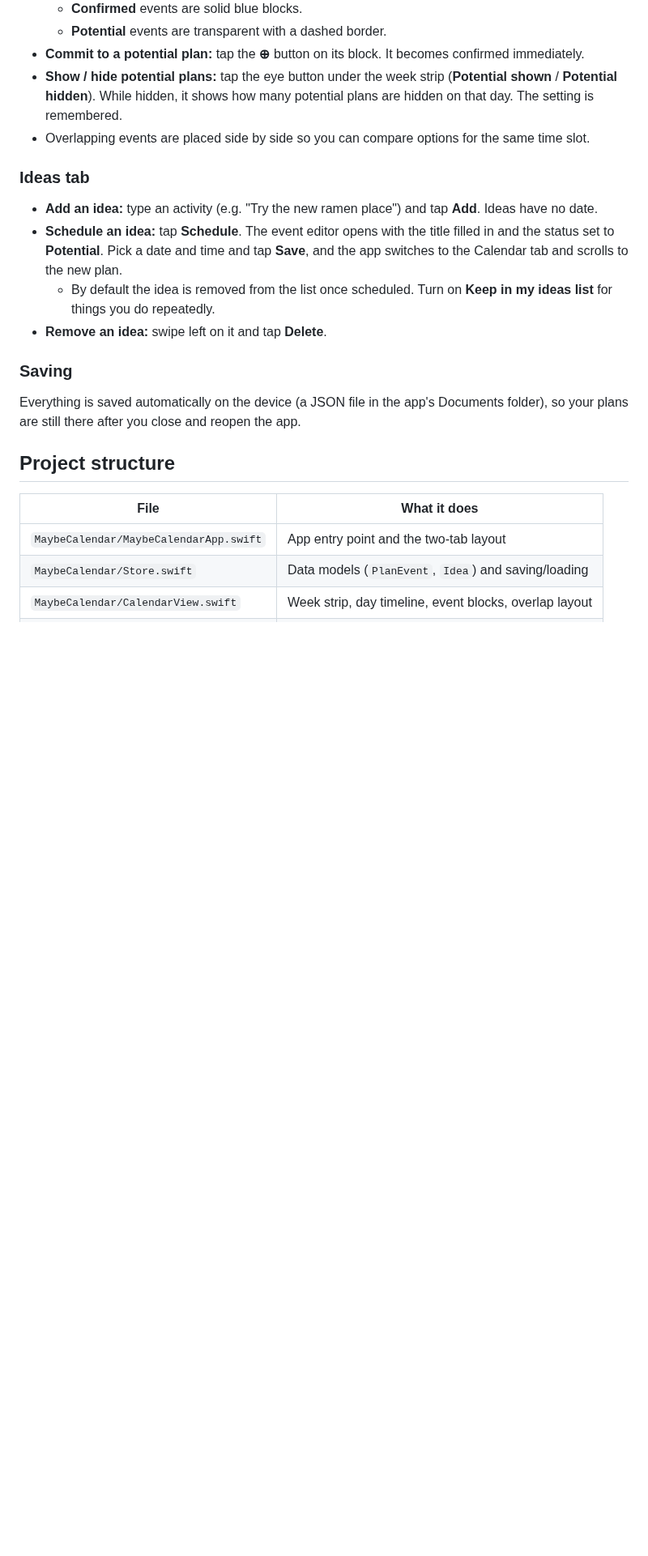
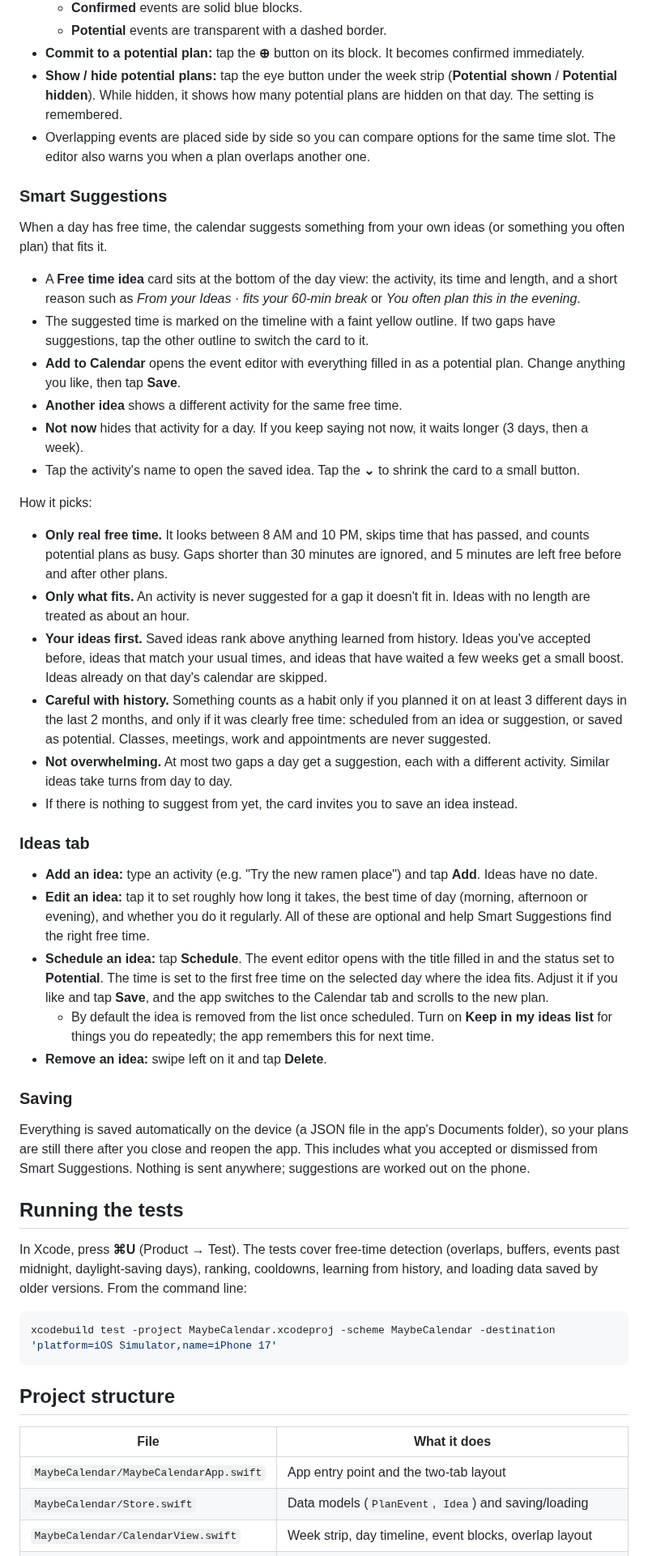
Before and after one commit to MayaKusumakar/Software-Design-Project, a Markdown page: README.md, the part around one of its changes. Shown at 81% size. Drawn GitHub-style; blank space fills up the shorter version.

````diff
--- a/README.md
+++ b/README.md
@@ -51,16 +52,40 @@ The app has two tabs: **Calendar** and **Ideas**.
   - **Potential** events are transparent with a dashed border.
 - **Commit to a potential plan:** tap the **⊕** button on its block. It becomes confirmed immediately.
 - **Show / hide potential plans:** tap the eye button under the week strip (**Potential shown** / **Potential hidden**). While hidden, it shows how many potential plans are hidden on that day. The setting is remembered.
-- Overlapping events are placed side by side so you can compare options for the same time slot.
+- Overlapping events are placed side by side so you can compare options for the same time slot. The editor also warns you when a plan overlaps another one.
+
+### Smart Suggestions
+When a day has free time, the calendar suggests something from your own ideas (or something you often plan) that fits it.
+- A **Free time idea** card sits at the bottom of the day view: the activity, its time and length, and a short reason such as *From your Ideas · fits your 60-min break* or *You often plan this in the evening*.
+- The suggested time is marked on the timeline with a faint yellow outline. If two gaps have suggestions, tap the other outline to switch the card to it.
+- **Add to Calendar** opens the event editor with everything filled in as a potential plan. Change anything you like, then tap **Save**.
+- **Another idea** shows a different activity for the same free time.
+- **Not now** hides that activity for a day. If you keep saying not now, it waits longer (3 days, then a week).
+- Tap the activity's name to open the saved idea. Tap the **⌄** to shrink the card to a small button.
+
+How it picks:
+- **Only real free time.** It looks between 8 AM and 10 PM, skips time that has passed, and counts potential plans as busy. Gaps shorter than 30 minutes are ignored, and 5 minutes are left free before and after other plans.
+- **Only what fits.** An activity is never suggested for a gap it doesn't fit in. Ideas with no length are treated as about an hour.
+- **Your ideas first.** Saved ideas rank above anything learned from history. Ideas you've accepted before, ideas that match your usual times, and ideas that have waited a few weeks get a small boost. Ideas already on that day's calendar are skipped.
+- **Careful with history.** Something counts as a habit only if you planned it on at least 3 different days in the last 2 months, and only if it was clearly free time: scheduled from an idea or suggestion, or saved as potential. Classes, meetings, work and appointments are never suggested.
+- **Not overwhelming.** At most two gaps a day get a suggestion, each with a different activity. Similar ideas take turns from day to day.
+- If there is nothing to suggest from yet, the card invites you to save an idea instead.
 
 ### Ideas tab
 - **Add an idea:** type an activity (e.g. "Try the new ramen place") and tap **Add**. Ideas have no date.
-- **Schedule an idea:** tap **Schedule**. The event editor opens with the title filled in and the status set to **Potential**. Pick a date and time and tap **Save**, and the app switches to the Calendar tab and scrolls to the new plan.
-  - By default the idea is removed from the list once scheduled. Turn on **Keep in my ideas list** for things you do repeatedly.
+- **Edit an idea:** tap it to set roughly how long it takes, the best time of day (morning, afternoon or evening), and whether you do it regularly. All of these are optional and help Smart Suggestions find the right free time.
+- **Schedule an idea:** tap **Schedule**. The event editor opens with the title filled in and the status set to **Potential**. The time is set to the first free time on the selected day where the idea fits. Adjust it if you like and tap **Save**, and the app switches to the Calendar tab and scrolls to the new plan.
+  - By default the idea is removed from the list once scheduled. Turn on **Keep in my ideas list** for things you do repeatedly; the app remembers this for next time.
 - **Remove an idea:** swipe left on it and tap **Delete**.
 
 ### Saving
-Everything is saved automatically on the device (a JSON file in the app's Documents folder), so your plans are still there after you close and reopen the app.
+Everything is saved automatically on the device (a JSON file in the app's Documents folder), so your plans are still there after you close and reopen the app. This includes what you accepted or dismissed from Smart Suggestions. Nothing is sent anywhere; suggestions are worked out on the phone.
+
+## Running the tests
+In Xcode, press **⌘U** (Product → Test). The tests cover free-time detection (overlaps, buffers, events past midnight, daylight-saving days), ranking, cooldowns, learning from history, and loading data saved by older versions. From the command line:
+```bash
+xcodebuild test -project MaybeCalendar.xcodeproj -scheme MaybeCalendar -destination 'platform=iOS Simulator,name=iPhone 17'
+```
 
 ## Project structure
 
````
Also changed, not shown: other parts of README.md (+6 -1 lines), docs/calendar.png, 12 other files.
